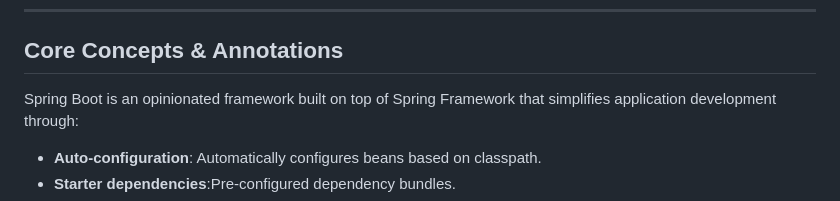
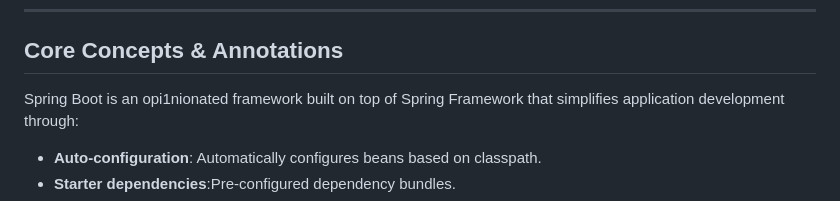
Before and after one commit to somewhatddsays/Job-and-Interview-Related, a Markdown page: Interview/Java Spring Boot Interview.md, the part around the change. Rendered like a GitHub page.

```diff
--- a/Interview/Java Spring Boot Interview.md
+++ b/Interview/Java Spring Boot Interview.md
@@ -10,7 +10,7 @@
 ---
 
 ## Core Concepts & Annotations
-Spring Boot is an opinionated framework built on top of Spring Framework
+Spring Boot is an opi1nionated framework built on top of Spring Framework
 that simplifies application development through:
 - **Auto-configuration**: Automatically configures beans based on classpath.
 - **Starter dependencies**:Pre-configured dependency bundles.
```
Also changed, not shown: Ai and ML/Machine Learning RoadMap.md (added, +29 -0 lines).
